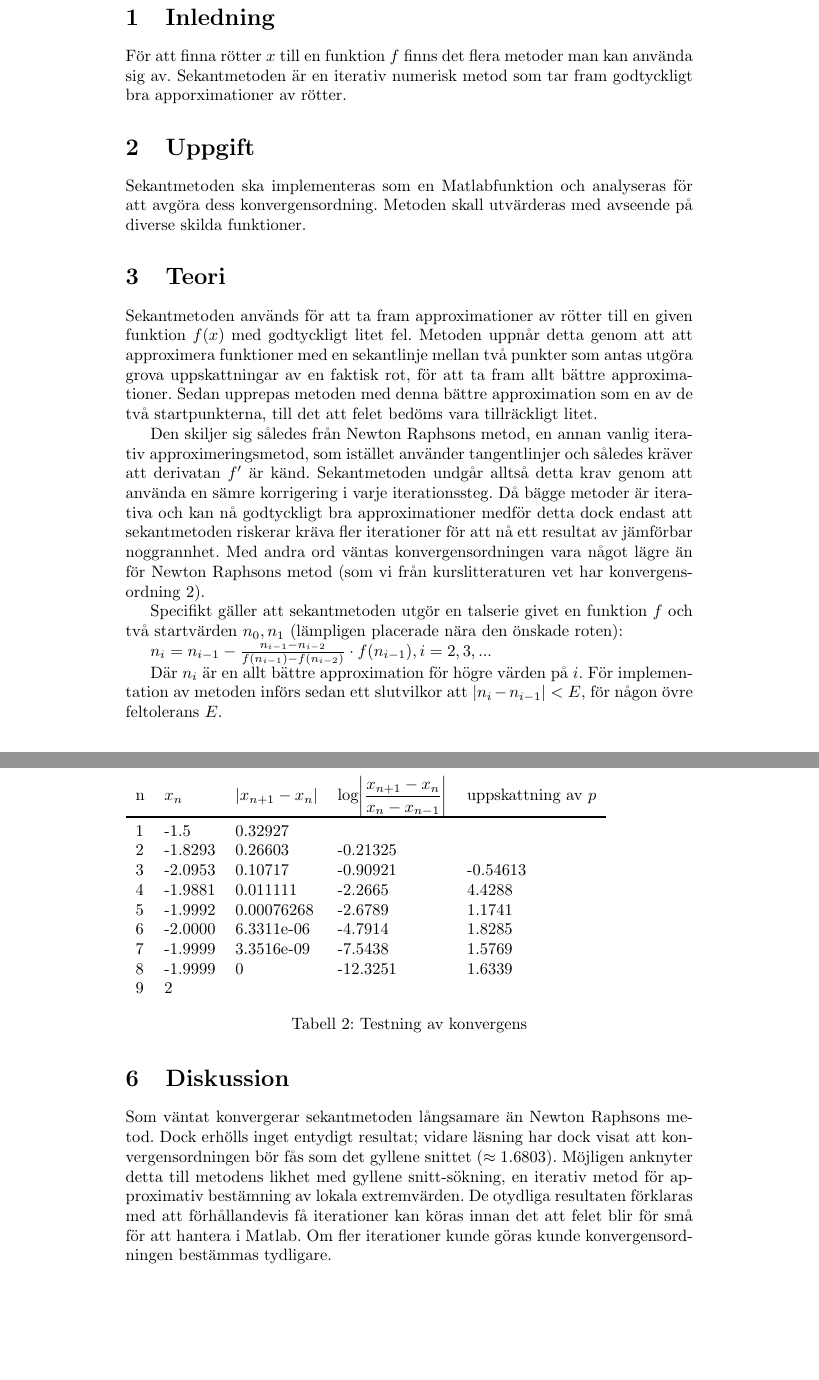
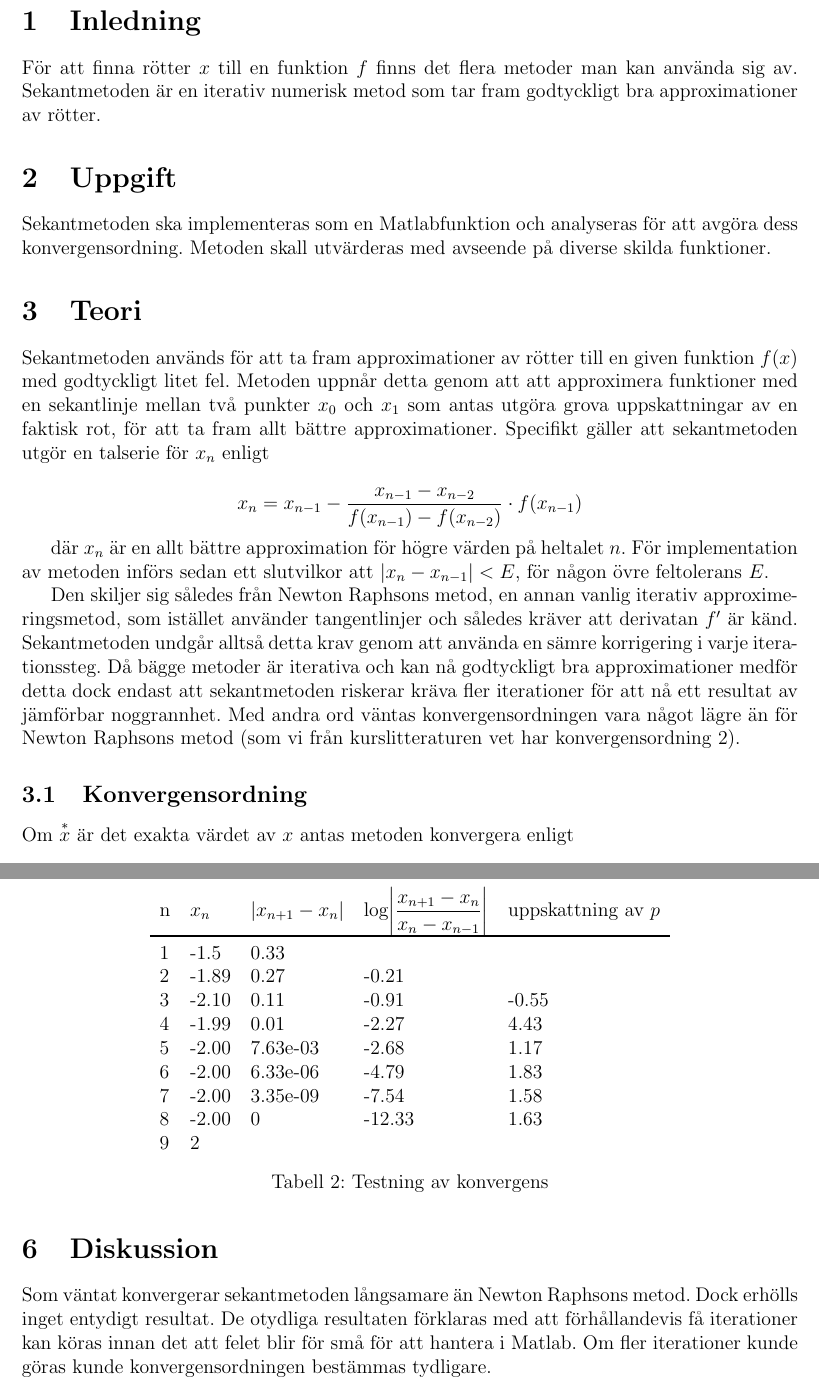
Before and after one commit to Emiluren/automatic-meme, a LaTeX document (project2/report.tex): two parts of pages 2 and 4 of 4, joined at a grey line, cut so that both start at the same text, the shorter picture padded with empty space. Compiled offline with pdfLaTeX.

Commit message:
Change varous things based on opposition comments

```diff
--- a/project2/report.tex
+++ b/project2/report.tex
@@ -12,18 +16,27 @@
 \newpage
+\setcounter{page}{1}
 
 \section{Inledning}
-För att finna rötter $x$ till en funktion $f$ finns det flera metoder man kan använda sig av. Sekantmetoden är en iterativ numerisk metod som tar fram godtyckligt bra apporximationer av rötter.
+För att finna rötter $x$ till en funktion $f$ finns det flera metoder man kan använda sig av. Sekantmetoden är en iterativ numerisk metod som tar fram godtyckligt bra approximationer av rötter.
 
 \section{Uppgift}
 Sekantmetoden ska implementeras som en Matlabfunktion och analyseras för att avgöra dess konvergensordning. Metoden skall utvärderas med avseende på diverse skilda funktioner.
 
 \section{Teori}
-Sekantmetoden används för att ta fram approximationer av rötter till en given funktion $f(x)$ med godtyckligt litet fel. Metoden uppnår detta genom att att approximera funktioner med en sekantlinje mellan två punkter som antas utgöra grova uppskattningar av en faktisk rot, för att ta fram allt bättre approximationer. Sedan upprepas metoden med denna bättre approximation som en av de två startpunkterna, till det att felet bedöms vara tillräckligt litet.
+Sekantmetoden används för att ta fram approximationer av rötter till en given funktion $f(x)$ med godtyckligt litet fel. Metoden uppnår detta genom att att approximera funktioner med en sekantlinje mellan två punkter $x_0$ och $x_1$ som antas utgöra grova uppskattningar av en faktisk rot, för att ta fram allt bättre approximationer. Specifikt gäller att sekantmetoden utgör en talserie för $x_n$ enligt
+
+\[
+x_{n} = x_{n-1} - \frac{x_{n-1} - x_{n-2}}{f(x_{n-1}) - f(x_{n-2})} \cdot f(x_{n-1})
+\]
+
+där $x_{n}$ är en allt bättre approximation för högre värden på heltalet $n$. För implementation av metoden införs sedan ett slutvilkor att $|x_{n} - x_{n-1}| < E$, för någon övre feltolerans $E$.
 
 Den skiljer sig således från Newton Raphsons metod, en annan vanlig iterativ approximeringsmetod, som istället använder tangentlinjer och således kräver att derivatan $f'$ är känd. Sekantmetoden undgår alltså detta krav genom att använda en sämre korrigering i varje iterationssteg. Då bägge metoder är iterativa och kan nå godtyckligt bra approximationer medför detta dock endast att sekantmetoden riskerar kräva fler iterationer för att nå ett resultat av jämförbar noggrannhet. Med andra ord väntas konvergensordningen vara något lägre än för Newton Raphsons metod (som vi från kurslitteraturen vet har konvergensordning 2).
 
-Specifikt gäller att sekantmetoden utgör en talserie givet en funktion $f$ och två startvärden $n_{0}, n_{1}$ (lämpligen placerade nära den önskade roten):
+\subsection{Konvergensordning}
+Om $\overset{*}{x}$ är det exakta värdet av $x$ antas metoden konvergera enligt
+\[
+  \abs*{x_{n-1}-\overset{*}{x}}\leq C\abs*{x_n-\overset{*}{x}}^p
+\]
+för någon konstant $C$. Alltså att den har konvergensordning $p$. För att uppskatta $p$ kan Ekvation~\ref{ekv:konvergens} användas som bör konvergera till värdet av $p$.
 
-$ n_{i} = n_{i-1} - \frac{n_{i-1} - n_{i-2}}{f(n_{i-1}) - f(n_{i-2})} \cdot f(n_{i-1}), i = 2, 3, ...$
-
-Där $n_{i}$ är en allt bättre approximation för högre värden på $i$. För implementation av metoden införs sedan ett slutvilkor att $|n_{i} - n_{i-1}| < E$, för någon övre feltolerans $E$.
@@ -33 +50,2 @@ För att analysera sekantmetoden implementerades den rekursivt i Matlab; koden f
 
+För att testa den skrivna funktionen användes den för att uppskatta ett antal rötter till funktionerna $\sin(x)$, $ (x+2) x (x-3)$, $x^2$ och $\frac{1}{x} - 1$ för olika startpunkter. Resultaten redovisas i Tabell~\ref{noggrannhet} i Avsnitt \ref{resultat}. De faktiska rötterna är kända, och används i redovisningen för att ta fram felet.
@@ -75,23 +84,26 @@ För att testa hur metoden konvergerar antecknades värdena för varje iteration
 
 \begin{table}[H]
+  \centering
   \begin{tabu}{l l l l l}
     n & $x_n$ & $\abs{x_{n+1}-x_n}$ & $\log\abs*{\dfrac{x_{n+1}-x_n}{x_n-x_{n-1}}}$ & uppskattning av $p$\\
     \toprule
-    1 & -1.5    & 0.32927 \\
-    2 & -1.8293 & 0.26603     & -0.21325 & \\
-    3 & -2.0953 & 0.10717     & -0.90921 & -0.54613 \\
-    4 & -1.9881 & 0.011111    & -2.2665  & 4.4288 \\
-    5 & -1.9992 & 0.00076268  & -2.6789  & 1.1741 \\
-    6 & -2.0000 & 6.3311e-06  & -4.7914  & 1.8285 \\
-    7 & -1.9999 & 3.3516e-09  & -7.5438  & 1.5769 \\
-    8 & -1.9999 & 0           & -12.3251 & 1.6339 \\
+    1 & -1.5  & 0.33 \\
+    2 & -1.89 & 0.27     & -0.21  & \\
+    3 & -2.10 & 0.11     & -0.91  & -0.55 \\
+    4 & -1.99 & 0.01     & -2.27  & 4.43 \\
+    5 & -2.00 & 7.63e-03 & -2.68  & 1.17 \\
+    6 & -2.00 & 6.33e-06 & -4.79  & 1.83 \\
+    7 & -2.00 & 3.35e-09 & -7.54  & 1.58 \\
+    8 & -2.00 & 0        & -12.33 & 1.63 \\
     9 & 2
   \end{tabu}
   \caption{Testning av konvergens}\label{konvergens}
 \end{table}
 
 \section{Diskussion}
-Som väntat konvergerar sekantmetoden långsamare än Newton Raphsons metod. Dock erhölls inget entydigt resultat; vidare läsning har dock visat att konvergensordningen bör fås som det gyllene snittet ($\approx 1.6803$). Möjligen anknyter detta till metodens likhet med gyllene snitt-sökning, en iterativ metod för approximativ bestämning av lokala extremvärden. De otydliga resultaten förklaras med att förhållandevis få iterationer kan köras innan det att felet blir för små för att hantera i Matlab. Om fler iterationer kunde göras kunde konvergensordningen bestämmas tydligare.
+Som väntat konvergerar sekantmetoden långsamare än Newton Raphsons metod. Dock erhölls inget entydigt resultat. De otydliga resultaten förklaras med att förhållandevis få iterationer kan köras innan det att felet blir för små för att hantera i Matlab. Om fler iterationer kunde göras kunde konvergensordningen bestämmas tydligare.
+
+% ; vidare läsning har dock visat att konvergensordningen bör fås som det gyllene snittet ($\approx 1.6803$). Möjligen anknyter detta till metodens likhet med gyllene snitt-sökning, en iterativ metod för approximativ bestämning av lokala extremvärden.
 
 Tydligt var också att metoden var ytterst opålitlig; sekantmetoden falerar för dåligt valda startpunkter, såväl som dubbelrötter. Detta är föga förvånande då det i dessa fall gäller att sekanten blir en dålig approximation av funktionskurvan på det relevanta intervallet, vilket driver rotapproximationerna mot ett felaktigt sökområde där ingen rot sökes (eller nödvändigtvis finns). Att begränsa startvärderna så att de nödvändigtvis måste befinna sig på skilda sidor om den sökta roten skulle kunna motverka denna effekt, men riskerar att göra att metoden konvergerar långsammare då suboptimala approximationer görs. Detta är grundtanken bakom vissa andra iterativa metoder, såsom regula falsi.
 
```
Also changed, not shown: project2/report.tex (39 more changed lines).
